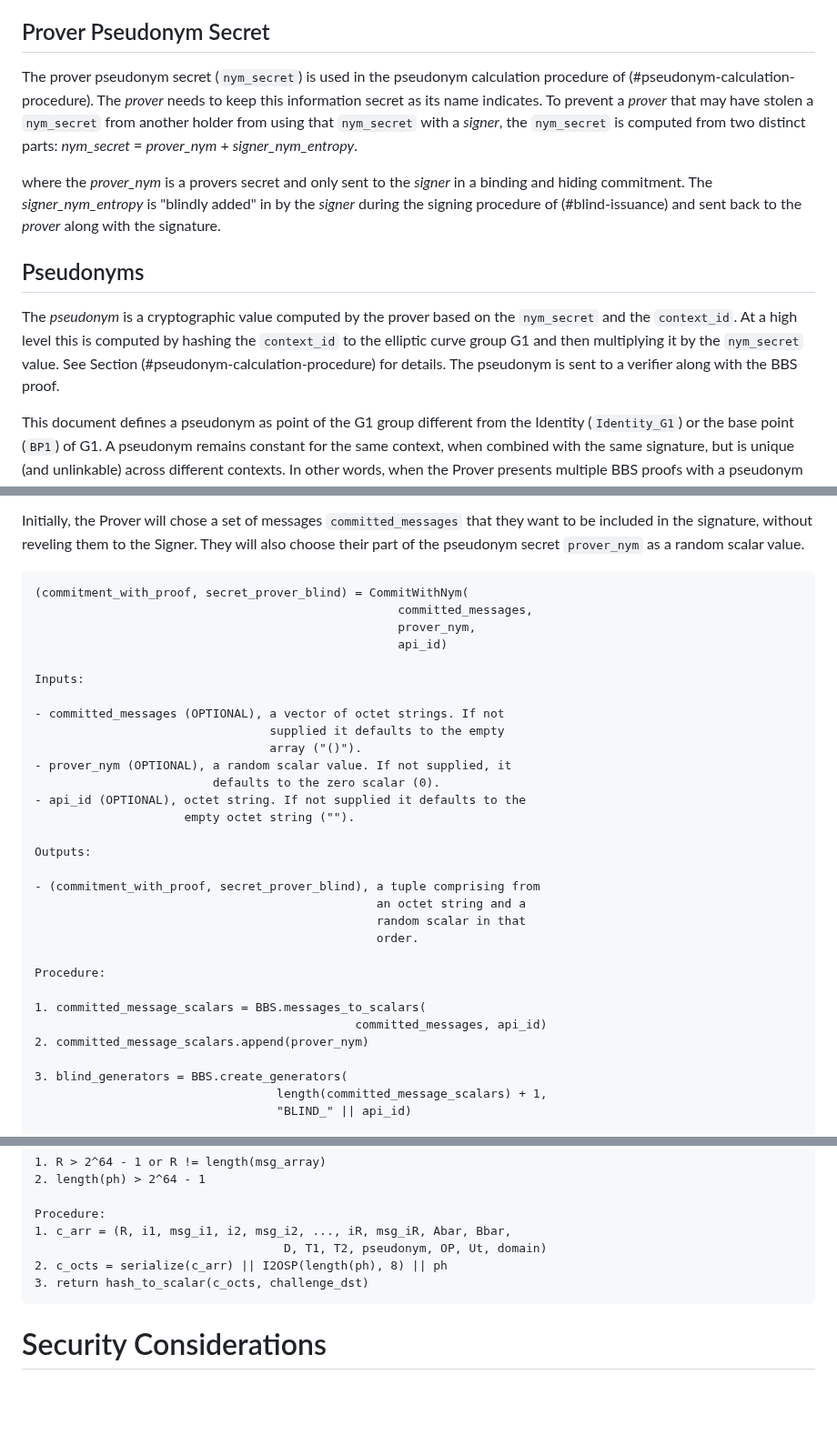
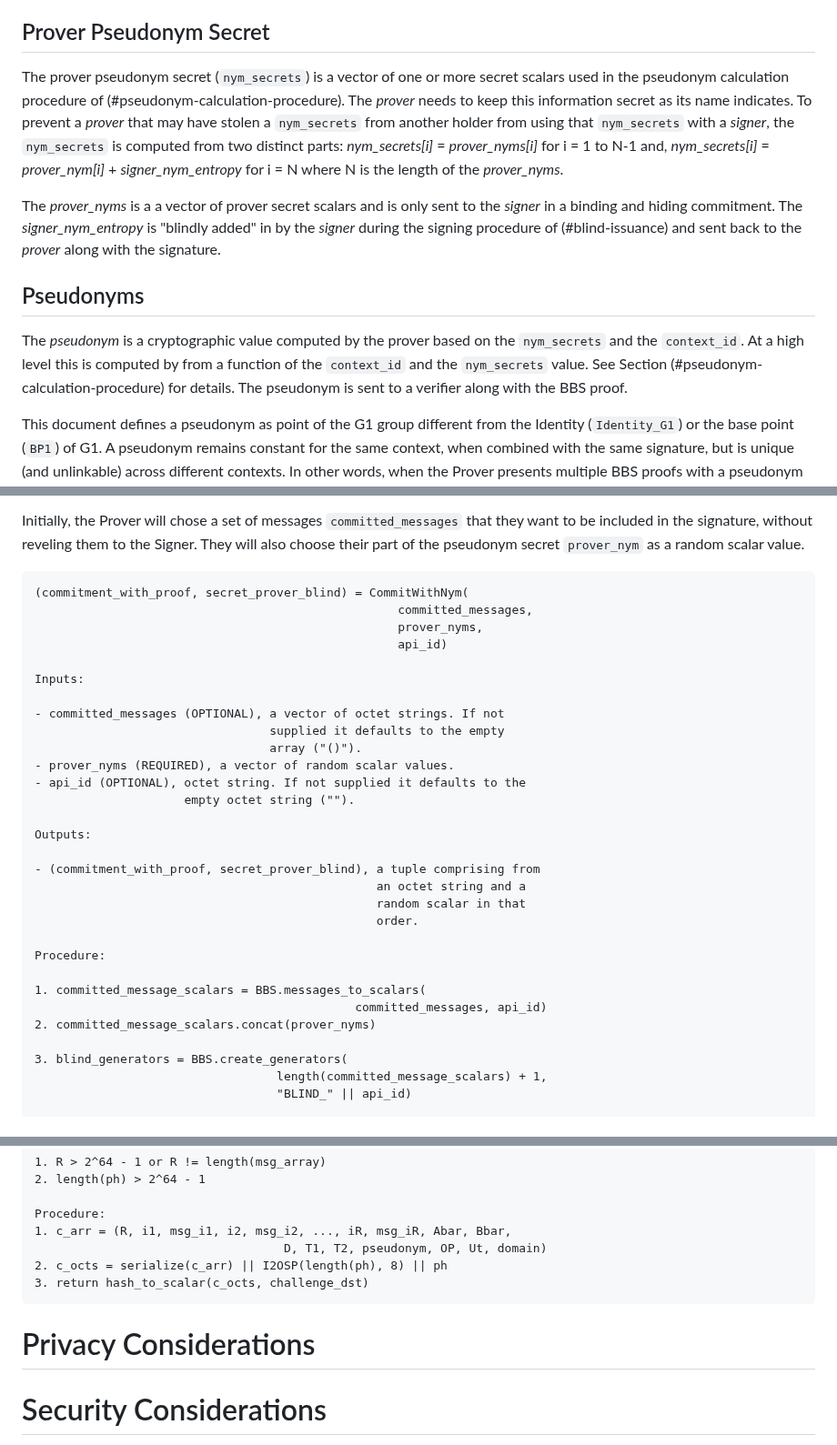
Before and after one commit to cfrg/draft-irtf-cfrg-bbs-pseudonyms, a Markdown page: draft-irtf-cfrg-bbs-per-verifier-linkability.md, 3 parts joined by grey strips. Shown at 91% size. Rendered like a GitHub page; blank space fills up the shorter version.

````diff
--- a/draft-irtf-cfrg-bbs-per-verifier-linkability.md
+++ b/draft-irtf-cfrg-bbs-per-verifier-linkability.md
@@ -215,13 +215,13 @@ The Context Identifier (`context_id`) is an octet string that represents a speci
 
 ## Prover Pseudonym Secret
 
-The prover pseudonym secret (`nym_secret`) is used in the pseudonym calculation procedure of (#pseudonym-calculation-procedure). The *prover* needs to keep this information secret as its name indicates. To prevent a *prover* that may have stolen a `nym_secret` from another holder from using that `nym_secret` with a *signer*, the `nym_secret` is computed from two distinct parts: *nym_secret* = *prover_nym* + *signer_nym_entropy*.
-
-where the *prover_nym* is a provers secret and only sent to the *signer* in a binding and hiding commitment. The *signer_nym_entropy* is "blindly added" in by the *signer* during the signing procedure of (#blind-issuance) and sent back to the *prover* along with the signature.
+The prover pseudonym secret (`nym_secrets`) is a vector of one or more secret scalars used in the pseudonym calculation procedure of (#pseudonym-calculation-procedure). The *prover* needs to keep this information secret as its name indicates. To prevent a *prover* that may have stolen a `nym_secrets` from another holder from using that `nym_secrets` with a *signer*, the `nym_secrets` is computed from two distinct parts: *nym_secrets[i]* = *prover_nyms[i]* for i = 1 to N-1 and, *nym_secrets[i]* = *prover_nym[i]* + *signer_nym_entropy* for i = N where N is the length of the *prover_nyms*.
+
+The *prover_nyms* is a a vector of prover secret scalars and is only sent to the *signer* in a binding and hiding commitment. The *signer_nym_entropy* is "blindly added" in by the *signer* during the signing procedure of (#blind-issuance) and sent back to the *prover* along with the signature.
 
 ## Pseudonyms
 
-The *pseudonym* is a cryptographic value computed by the prover based on the `nym_secret` and the `context_id`. At a high level this is computed by hashing the `context_id` to the elliptic curve group G1 and then multiplying it by the `nym_secret` value. See Section (#pseudonym-calculation-procedure) for details. The pseudonym is sent to a verifier along with the BBS proof.
+The *pseudonym* is a cryptographic value computed by the prover based on the `nym_secrets` and the `context_id`. At a high level this is computed by from a function of the `context_id` and the `nym_secrets` value. See Section (#pseudonym-calculation-procedure) for details. The pseudonym is sent to a verifier along with the BBS proof.
 
 This document defines a pseudonym as point of the G1 group different from the Identity (`Identity_G1`) or the base point (`BP1`) of G1. A pseudonym remains constant for the same context, when combined with the same signature, but is unique (and unlinkable) across different contexts. In other words, when the Prover presents multiple BBS proofs with a pseudonym to a Verifier, the pseudonym value will be constant across those presentations, if the same `context_id` value is used. When presenting a BBS proof with a pseudonym to a different context, the pseudonym value will be different. Note that since pseudonyms are group points, their value will necessarily change if a different a ciphersuite with a different curve will be used. Serialization and deserialization of the pseudonym point MUST be done using the `point_to_octets_g1` and `octets_to_point_g1` defined by the BBS ciphersuite used (see [Section 6](https://www.ietf.org/archive/id/draft-irtf-cfrg-bbs-signatures-03.html#name-ciphersuites) of [@!I-D.irtf-cfrg-bbs-signatures]).
 
@@ -282,7 +285,7 @@ Initially, the Prover will chose a set of messages `committed_messages` that the
 ```
 (commitment_with_proof, secret_prover_blind) = CommitWithNym(
                                                    committed_messages,
-                                                   prover_nym,
+                                                   prover_nyms,
                                                    api_id)
 
 Inputs:
@@ -290,8 +293,7 @@ Inputs:
 - committed_messages (OPTIONAL), a vector of octet strings. If not
                                  supplied it defaults to the empty
                                  array ("()").
-- prover_nym (OPTIONAL), a random scalar value. If not supplied, it
-                         defaults to the zero scalar (0).
+- prover_nyms (REQUIRED), a vector of random scalar values.
 - api_id (OPTIONAL), octet string. If not supplied it defaults to the
                      empty octet string ("").
 
@@ -306,7 +308,7 @@ Procedure:
 
 1. committed_message_scalars = BBS.messages_to_scalars(
                                              committed_messages, api_id)
-2. committed_message_scalars.append(prover_nym)
+2. committed_message_scalars.concat(prover_nyms)
 
 3. blind_generators = BBS.create_generators(
                                   length(committed_message_scalars) + 1,
@@ -980,6 +982,8 @@ Procedure:
 3. return hash_to_scalar(c_octs, challenge_dst)
 ```
 
+# Privacy Considerations
+
 # Security Considerations
 
 TODO Security
````
Also changed, not shown: other parts of draft-irtf-cfrg-bbs-per-verifier-linkability.md (+20 -17 lines).
